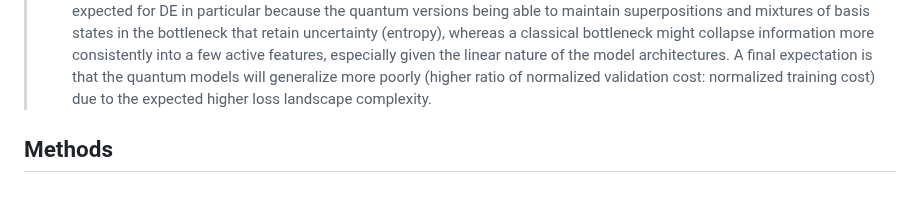
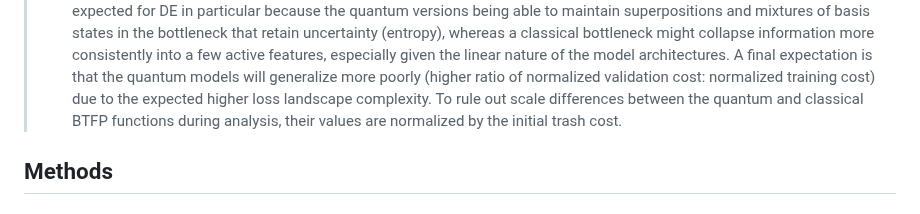
Before and after one commit to TimeDelta/q-vs-c_enc_dec_nonstationary, a Markdown page: README.md, the part around the change. Rendered like a GitHub page.

Commit message:
mention quantum vs classical BTFP normalization

```diff
--- a/README.md
+++ b/README.md
@@ -69,6 +69,7 @@ Upon analyzing the power spectrum of the loss gradients over training iterations
 For quantum models, an additional hypothesis is that both the Meyer-Wallach global entanglement (MWGE) and the VonNeumann entropy (VNE) of their bottleneck representations should positively correlate to the main complexity metrics (LZC, HE, HFD, DE).
 This is expected for DE in particular because the quantum versions being able to maintain superpositions and mixtures of basis states in the bottleneck that retain uncertainty (entropy), whereas a classical bottleneck might collapse information more consistently into a few active features, especially given the linear nature of the model architectures.
 A final expectation is that the quantum models will generalize more poorly (higher ratio of normalized validation cost: normalized training cost) due to the expected higher loss landscape complexity.
+To rule out scale differences between the quantum and classical BTFP functions during analysis, their values are normalized by the initial trash cost.
 
 ## Methods
 ### Model Architectures
```
